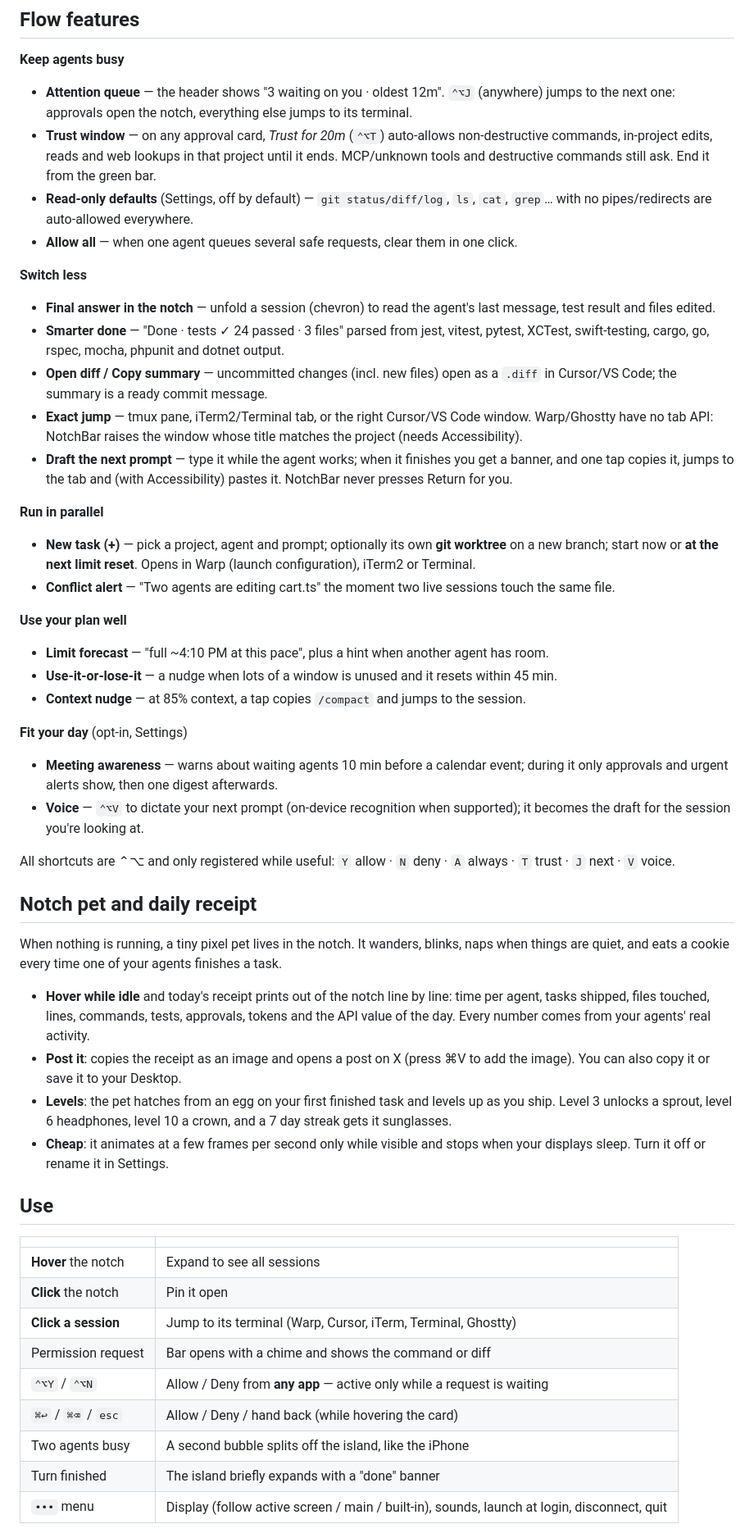
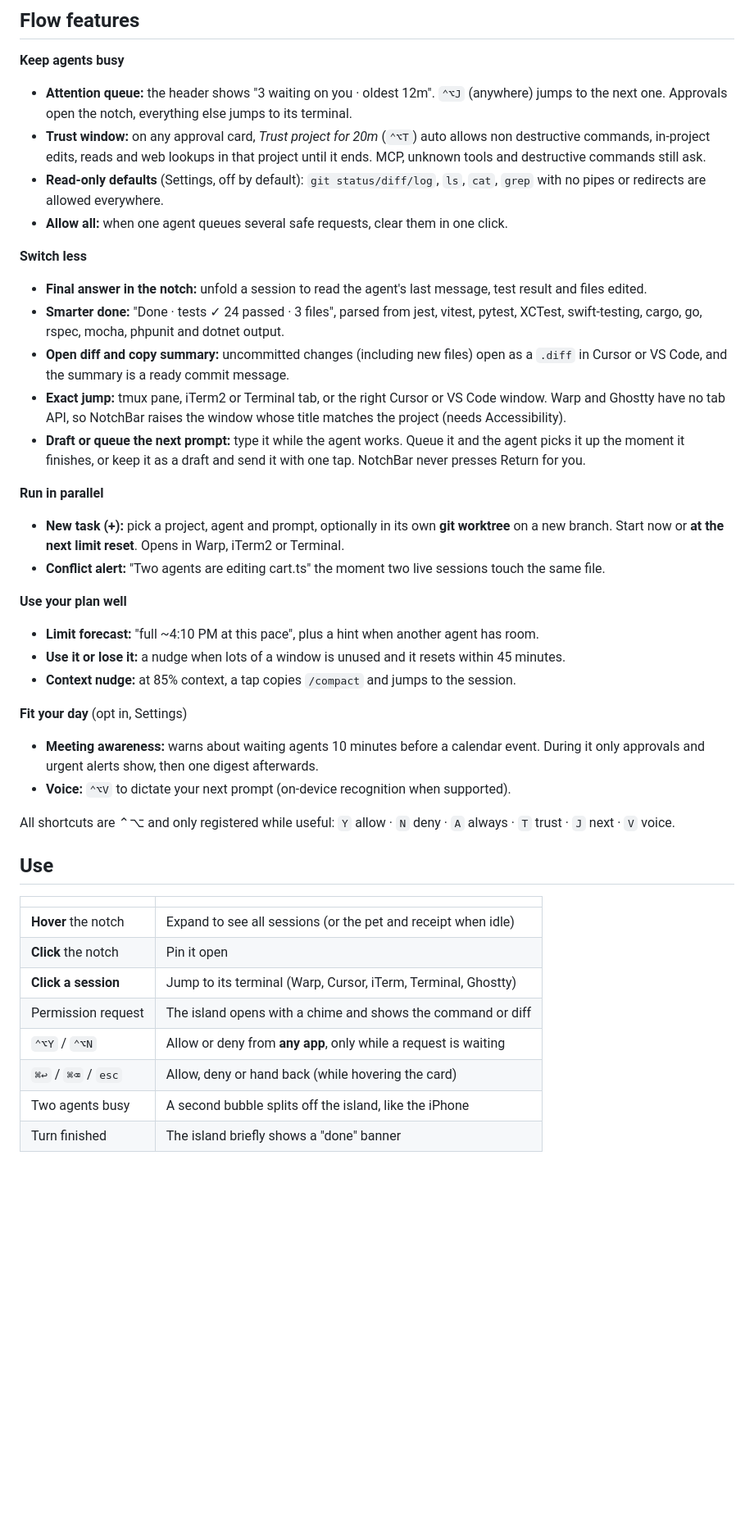
Before and after one commit to mumbaitrip2022/notchma, a Markdown page: README.md, the part around one of its changes. Shown at 82% size. Drawn GitHub-style; blank space fills up the shorter version.

```diff
--- a/README.md
+++ b/README.md
@@ -63,53 +101,43 @@ Needs Xcode 16+ (Swift 6). Apps you build yourself never trigger Gatekeeper warn
 ## Flow features
 
 **Keep agents busy**
-- **Attention queue** — the header shows "3 waiting on you · oldest 12m". `⌃⌥J` (anywhere) jumps to the next one: approvals open the notch, everything else jumps to its terminal.
-- **Trust window** — on any approval card, *Trust <project> for 20m* (`⌃⌥T`) auto-allows non-destructive commands, in-project edits, reads and web lookups in that project until it ends. MCP/unknown tools and destructive commands still ask. End it from the green bar.
-- **Read-only defaults** (Settings, off by default) — `git status/diff/log`, `ls`, `cat`, `grep`… with no pipes/redirects are auto-allowed everywhere.
-- **Allow all** — when one agent queues several safe requests, clear them in one click.
+- **Attention queue:** the header shows "3 waiting on you · oldest 12m". `⌃⌥J` (anywhere) jumps to the next one. Approvals open the notch, everything else jumps to its terminal.
+- **Trust window:** on any approval card, *Trust project for 20m* (`⌃⌥T`) auto allows non destructive commands, in-project edits, reads and web lookups in that project until it ends. MCP, unknown tools and destructive commands still ask.
+- **Read-only defaults** (Settings, off by default): `git status/diff/log`, `ls`, `cat`, `grep` with no pipes or redirects are allowed everywhere.
+- **Allow all:** when one agent queues several safe requests, clear them in one click.
 
 **Switch less**
-- **Final answer in the notch** — unfold a session (chevron) to read the agent's last message, test result and files edited.
-- **Smarter done** — "Done · tests ✓ 24 passed · 3 files" parsed from jest, vitest, pytest, XCTest, swift-testing, cargo, go, rspec, mocha, phpunit and dotnet output.
-- **Open diff / Copy summary** — uncommitted changes (incl. new files) open as a `.diff` in Cursor/VS Code; the summary is a ready commit message.
-- **Exact jump** — tmux pane, iTerm2/Terminal tab, or the right Cursor/VS Code window. Warp/Ghostty have no tab API: NotchBar raises the window whose title matches the project (needs Accessibility).
-- **Draft the next prompt** — type it while the agent works; when it finishes you get a banner, and one tap copies it, jumps to the tab and (with Accessibility) pastes it. NotchBar never presses Return for you.
+- **Final answer in the notch:** unfold a session to read the agent's last message, test result and files edited.
+- **Smarter done:** "Done · tests ✓ 24 passed · 3 files", parsed from jest, vitest, pytest, XCTest, swift-testing, cargo, go, rspec, mocha, phpunit and dotnet output.
+- **Open diff and copy summary:** uncommitted changes (including new files) open as a `.diff` in Cursor or VS Code, and the summary is a ready commit message.
+- **Exact jump:** tmux pane, iTerm2 or Terminal tab, or the right Cursor or VS Code window. Warp and Ghostty have no tab API, so NotchBar raises the window whose title matches the project (needs Accessibility).
+- **Draft or queue the next prompt:** type it while the agent works. Queue it and the agent picks it up the moment it finishes, or keep it as a draft and send it with one tap. NotchBar never presses Return for you.
 
 **Run in parallel**
-- **New task (+)** — pick a project, agent and prompt; optionally its own **git worktree** on a new branch; start now or **at the next limit reset**. Opens in Warp (launch configuration), iTerm2 or Terminal.
-- **Conflict alert** — "Two agents are editing cart.ts" the moment two live sessions touch the same file.
+- **New task (+):** pick a project, agent and prompt, optionally in its own **git worktree** on a new branch. Start now or **at the next limit reset**. Opens in Warp, iTerm2 or Terminal.
+- **Conflict alert:** "Two agents are editing cart.ts" the moment two live sessions touch the same file.
 
 **Use your plan well**
-- **Limit forecast** — "full ~4:10 PM at this pace", plus a hint when another agent has room.
-- **Use-it-or-lose-it** — a nudge when lots of a window is unused and it resets within 45 min.
-- **Context nudge** — at 85% context, a tap copies `/compact` and jumps to the session.
+- **Limit forecast:** "full ~4:10 PM at this pace", plus a hint when another agent has room.
+- **Use it or lose it:** a nudge when lots of a window is unused and it resets within 45 minutes.
+- **Context nudge:** at 85% context, a tap copies `/compact` and jumps to the session.
 
-**Fit your day** (opt-in, Settings)
-- **Meeting awareness** — warns about waiting agents 10 min before a calendar event; during it only approvals and urgent alerts show, then one digest afterwards.
-- **Voice** — `⌃⌥V` to dictate your next prompt (on-device recognition when supported); it becomes the draft for the session you're looking at.
+**Fit your day** (opt in, Settings)
+- **Meeting awareness:** warns about waiting agents 10 minutes before a calendar event. During it only approvals and urgent alerts show, then one digest afterwards.
+- **Voice:** `⌃⌥V` to dictate your next prompt (on-device recognition when supported).
 
 All shortcuts are ⌃⌥ and only registered while useful: `Y` allow · `N` deny · `A` always · `T` trust · `J` next · `V` voice.
-
-## Notch pet and daily receipt
-
-When nothing is running, a tiny pixel pet lives in the notch. It wanders, blinks, naps when things are quiet, and eats a cookie every time one of your agents finishes a task.
-
-- **Hover while idle** and today's receipt prints out of the notch line by line: time per agent, tasks shipped, files touched, lines, commands, tests, approvals, tokens and the API value of the day. Every number comes from your agents' real activity.
-- **Post it**: copies the receipt as an image and opens a post on X (press ⌘V to add the image). You can also copy it or save it to your Desktop.
-- **Levels**: the pet hatches from an egg on your first finished task and levels up as you ship. Level 3 unlocks a sprout, level 6 headphones, level 10 a crown, and a 7 day streak gets it sunglasses.
-- **Cheap**: it animates at a few frames per second only while visible and stops when your displays sleep. Turn it off or rename it in Settings.
 
 ## Use
 
 | | |
 |---|---|
-| **Hover** the notch | Expand to see all sessions |
+| **Hover** the notch | Expand to see all sessions (or the pet and receipt when idle) |
 | **Click** the notch | Pin it open |
 | **Click a session** | Jump to its terminal (Warp, Cursor, iTerm, Terminal, Ghostty) |
-| Permission request | Bar opens with a chime and shows the command or diff |
-| `⌃⌥Y` / `⌃⌥N` | Allow / Deny from **any app** — active only while a request is waiting |
-| `⌘↩` / `⌘⌫` / `esc` | Allow / Deny / hand back (while hovering the card) |
+| Permission request | The island opens with a chime and shows the command or diff |
+| `⌃⌥Y` / `⌃⌥N` | Allow or deny from **any app**, only while a request is waiting |
+| `⌘↩` / `⌘⌫` / `esc` | Allow, deny or hand back (while hovering the card) |
 | Two agents busy | A second bubble splits off the island, like the iPhone |
-| Turn finished | The island briefly expands with a "done" banner |
-| `•••` menu | Display (follow active screen / main / built-in), sounds, launch at login, disconnect, quit |
+| Turn finished | The island briefly shows a "done" banner |
 
```
Also changed, not shown: other parts of README.md (+108 -41 lines), docs/images/hero.png (added), docs/images/receipt.png (added), docs/images/social-preview.png (added), docs/images/states.png (added), 2 other files.
